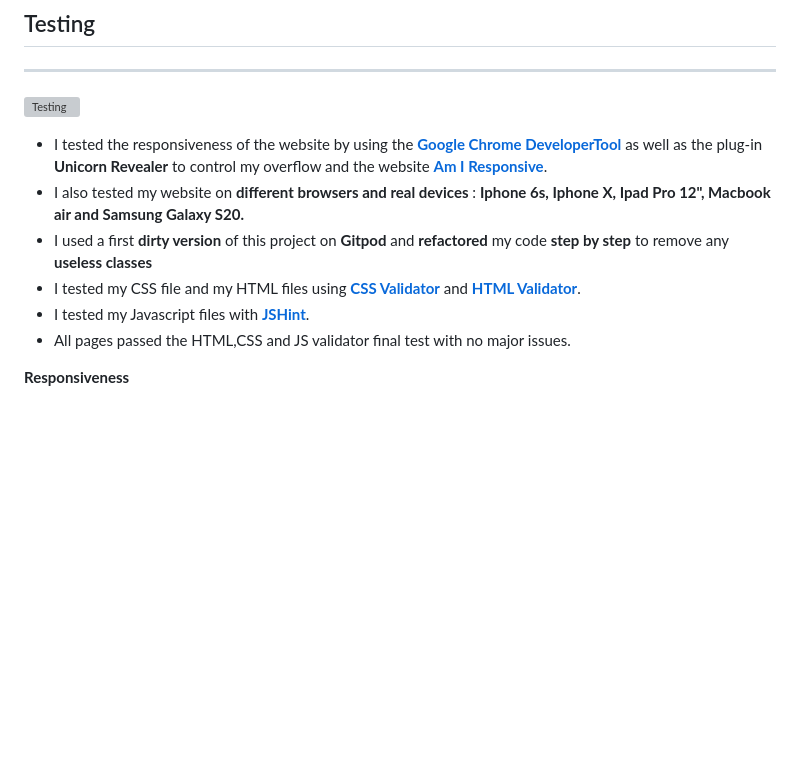
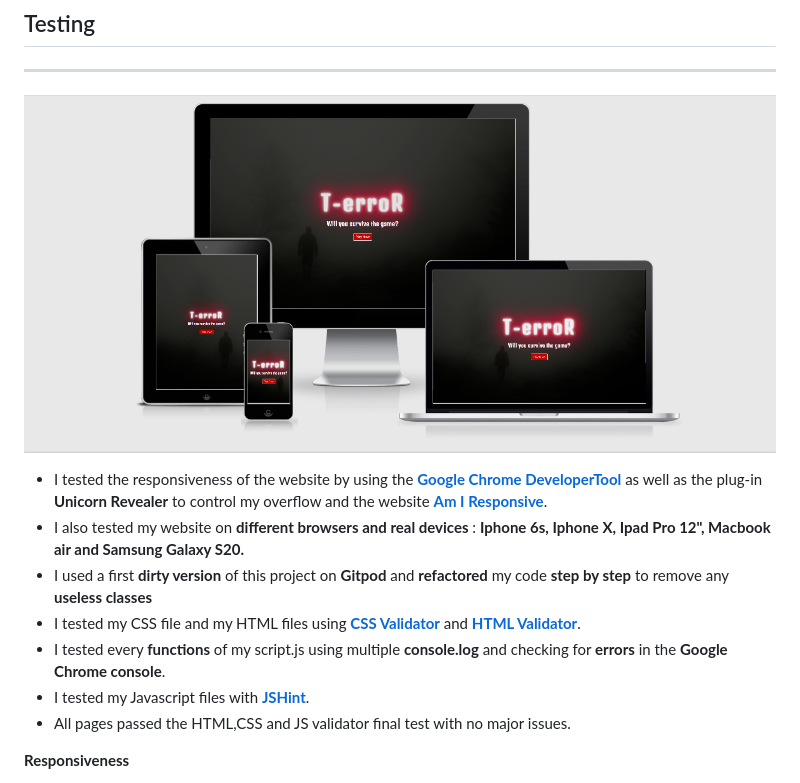
Before and after one commit to AudreyLL88/terror_project, a Markdown page: README.md, the part around the change. Rendered like a GitHub page; pictures changed too: img/readme/responsive.png (added); blank space fills up the shorter version; grey boxes are pictures that could not be loaded.

Commit message:
script.js indentation and update README.md

```diff
--- a/README.md
+++ b/README.md
@@ -153,12 +153,13 @@ View my wireframes [here](img/readme/t-error.pdf).
 
 ## Testing ##
 ---
-![Testing](assets/images/screenshot_responsive.png)
+![Testing](img/readme/responsive.png)
 
 * I tested the responsiveness of the website by using the [**Google Chrome DeveloperTool**](https://developers.google.com/web/tools/chrome-devtools) as well as the plug-in **Unicorn Revealer** to control my overflow and the website [**Am I Responsive**](http://ami.responsivedesign.is/).
 * I also tested my website on **different browsers and real devices** : **Iphone 6s, Iphone X, Ipad Pro 12", Macbook air and Samsung Galaxy S20.**
 * I used a first **dirty version** of this project on **Gitpod** and **refactored** my code **step by step** to remove any **useless classes**
 * I tested my CSS file and my HTML files using [**CSS Validator**](https://jigsaw.w3.org/css-validator/) and [**HTML Validator**](https://validator.w3.org/).
+* I tested every **functions** of my script.js using multiple **console.log** and checking for **errors** in the **Google Chrome console**.
 * I tested my Javascript files with [**JSHint**](https://jshint.com/).
 * All pages passed the HTML,CSS and JS validator final test with no major issues.
 
```
Also changed, not shown: 1 other file.
